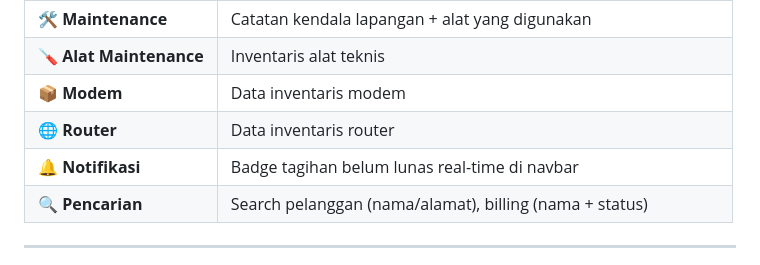
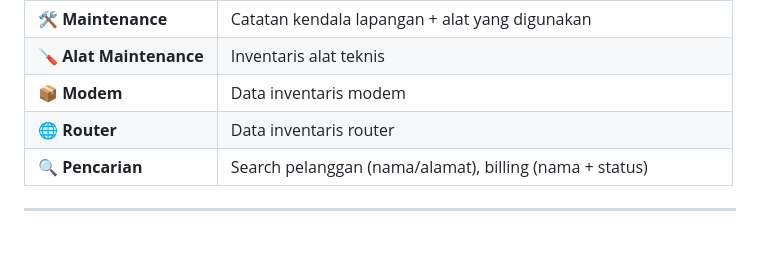
Before and after one commit to BekicotBreakdance/isp-management, a Markdown page: README.md, the part around the change. GitHub-like rendering; blank space fills up the shorter version.

Commit message:
Remove notification section from README

```diff
--- a/README.md
+++ b/README.md
@@ -18,7 +18,6 @@
 | 🪛 **Alat Maintenance** | Inventaris alat teknis |
 | 📦 **Modem** | Data inventaris modem |
 | 🌐 **Router** | Data inventaris router |
-| 🔔 **Notifikasi** | Badge tagihan belum lunas real-time di navbar |
 | 🔍 **Pencarian** | Search pelanggan (nama/alamat), billing (nama + status) |
 
 ---
```
